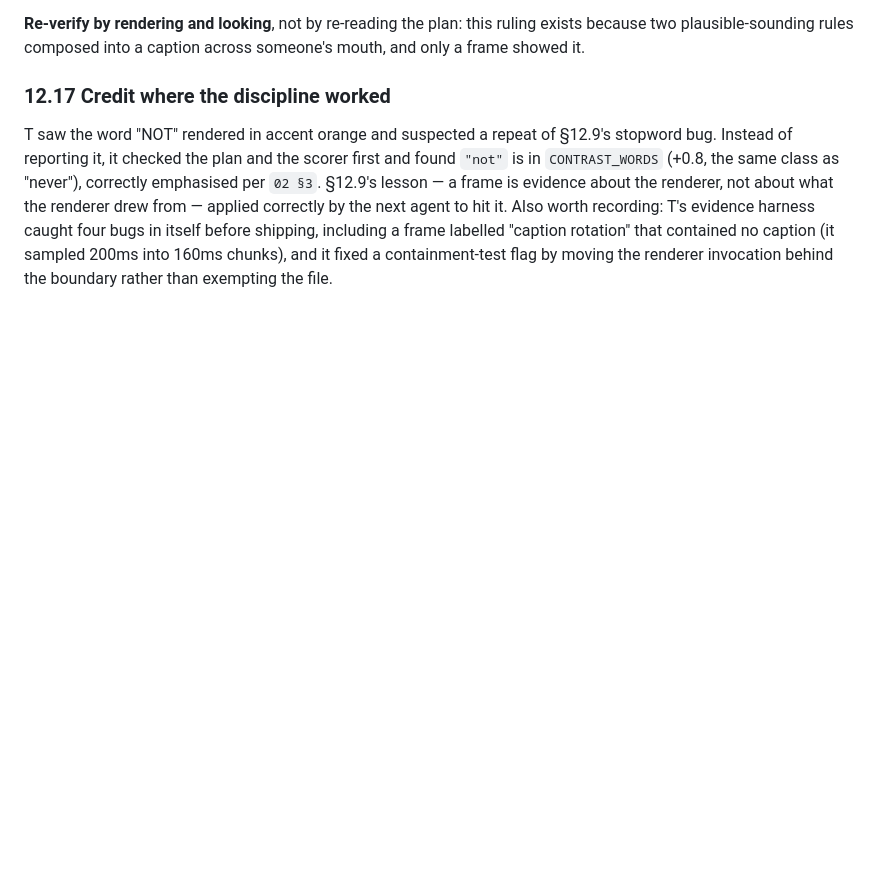
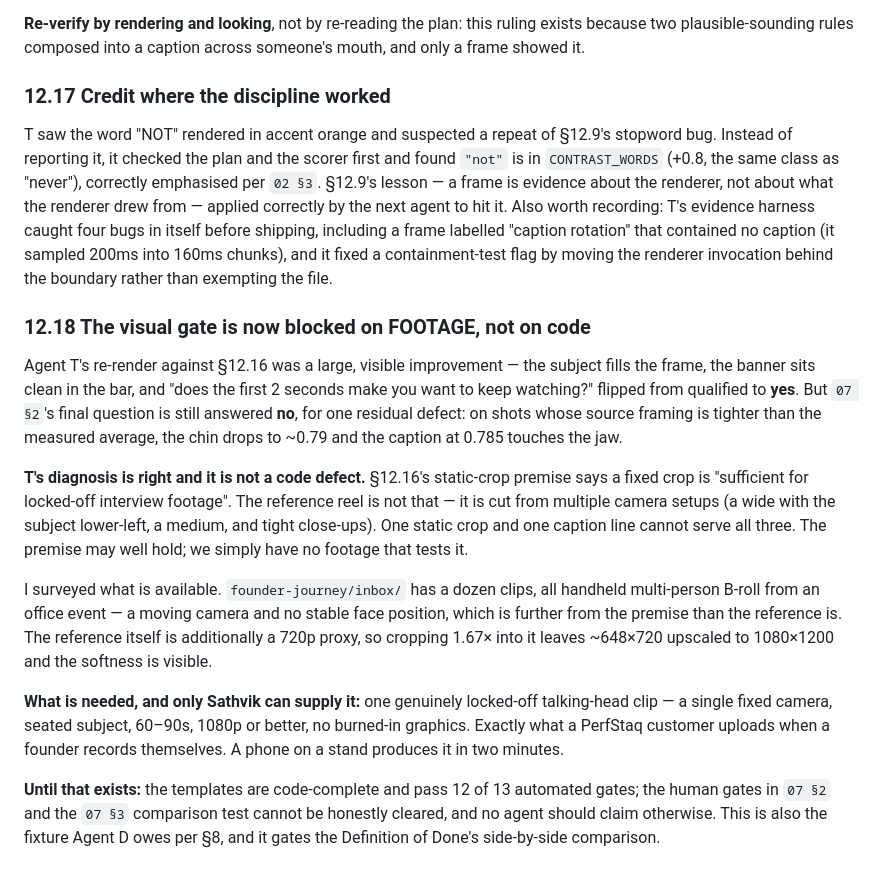
Before and after one commit to Perfstaq/mcos-bot, a Markdown page: docs/studio/ARCHITECTURE.md, the part around the change. GitHub-like rendering; blank space fills up the shorter version.

Commit message:
docs(studio): the visual gate is blocked on footage, not code
T's re-render fixed the framing and the first-two-seconds question flips to
yes, but a residual caption-to-jaw contact remains on tight shots. The
static-crop premise assumes locked-off footage; the reference is
multi-camera and every clip in the inbox is handheld B-roll. We have no
footage that tests the premise. Needs one locked-off talking-head clip.

Co-Authored-By: Claude Fable 5 <noreply@anthropic.com>

```diff
--- a/docs/studio/ARCHITECTURE.md
+++ b/docs/studio/ARCHITECTURE.md
@@ -1238,3 +1238,32 @@ correctly by the next agent to hit it. Also worth recording: T's evidence harnes
 in itself before shipping, including a frame labelled "caption rotation" that contained no caption
 (it sampled 200ms into 160ms chunks), and it fixed a containment-test flag by moving the renderer
 invocation behind the boundary rather than exempting the file.
+
+### 12.18 The visual gate is now blocked on FOOTAGE, not on code
+
+Agent T's re-render against §12.16 was a large, visible improvement — the subject fills the frame,
+the banner sits clean in the bar, and "does the first 2 seconds make you want to keep watching?"
+flipped from qualified to **yes**. But `07 §2`'s final question is still answered **no**, for one
+residual defect: on shots whose source framing is tighter than the measured average, the chin
+drops to ~0.79 and the caption at 0.785 touches the jaw.
+
+**T's diagnosis is right and it is not a code defect.** §12.16's static-crop premise says a fixed
+crop is "sufficient for locked-off interview footage". The reference reel is not that — it is cut
+from multiple camera setups (a wide with the subject lower-left, a medium, and tight close-ups).
+One static crop and one caption line cannot serve all three. The premise may well hold; we simply
+have no footage that tests it.
+
+I surveyed what is available. `founder-journey/inbox/` has a dozen clips, all handheld
+multi-person B-roll from an office event — a moving camera and no stable face position, which is
+further from the premise than the reference is. The reference itself is additionally a 720p proxy,
+so cropping 1.67× into it leaves ~648×720 upscaled to 1080×1200 and the softness is visible.
+
+**What is needed, and only Sathvik can supply it:** one genuinely locked-off talking-head clip —
+a single fixed camera, seated subject, 60–90s, 1080p or better, no burned-in graphics. Exactly
+what a PerfStaq customer uploads when a founder records themselves. A phone on a stand produces
+it in two minutes.
+
+**Until that exists:** the templates are code-complete and pass 12 of 13 automated gates; the
+human gates in `07 §2` and the `07 §3` comparison test cannot be honestly cleared, and no agent
+should claim otherwise. This is also the fixture Agent D owes per §8, and it gates the
+Definition of Done's side-by-side comparison.
```
